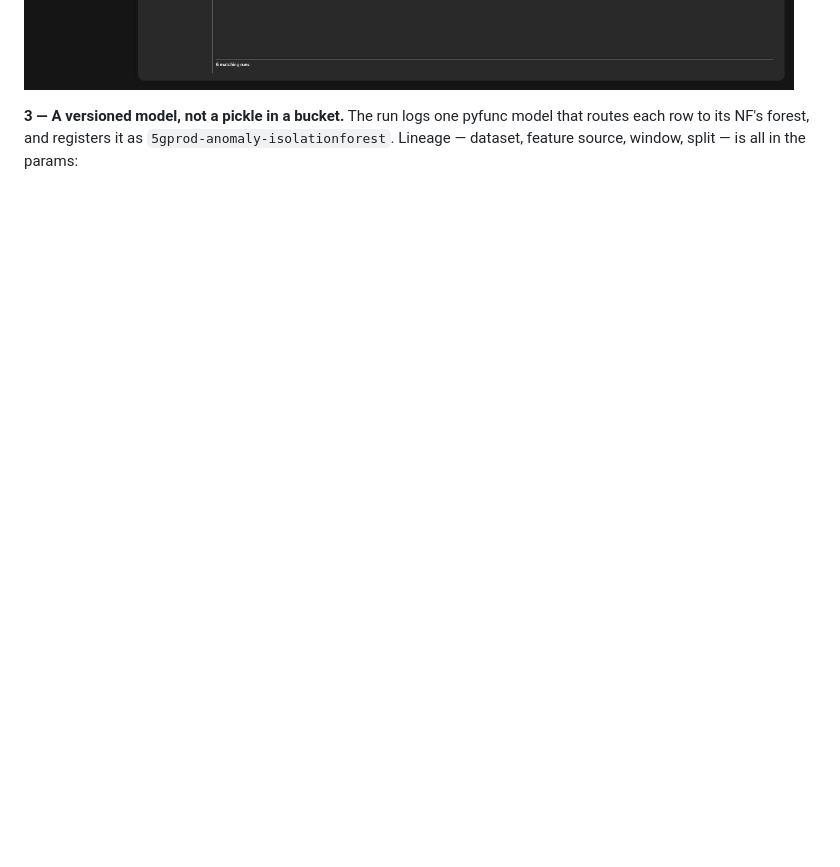
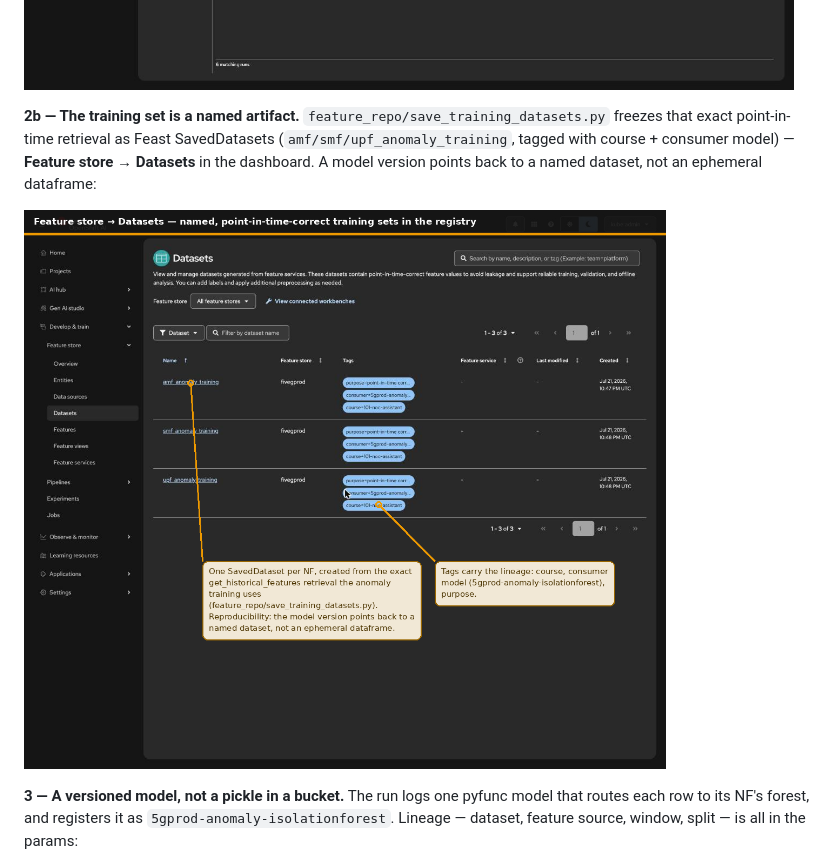
Before and after one commit to open-experiments/agent-school, a Markdown page: 101-noc-assistant/README.md, the part around the change. Rendered like a GitHub page; pictures changed too: 101-noc-assistant/images/rhoai/feature-datasets.png (added); blank space fills up the shorter version.

```diff
--- a/101-noc-assistant/README.md
+++ b/101-noc-assistant/README.md
@@ -59,6 +59,14 @@ training/serving skew by construction), trains an IsolationForest per NF,
 and validates against the labeled alert windows in `data/alerts.json`:
 
 ![Training runs](./images/rhoai/experiments-runs.png)
+
+**2b — The training set is a named artifact.** `feature_repo/save_training_datasets.py`
+freezes that exact point-in-time retrieval as Feast SavedDatasets
+(`amf/smf/upf_anomaly_training`, tagged with course + consumer model) —
+**Feature store → Datasets** in the dashboard. A model version points
+back to a named dataset, not an ephemeral dataframe:
+
+![Feature datasets](./images/rhoai/feature-datasets.png)
 
 **3 — A versioned model, not a pickle in a bucket.** The run logs one
 pyfunc model that routes each row to its NF's forest, and registers it as
```
Also changed, not shown: 101-noc-assistant/feature_repo/README.md (+10 -0 lines), 1 other file.
